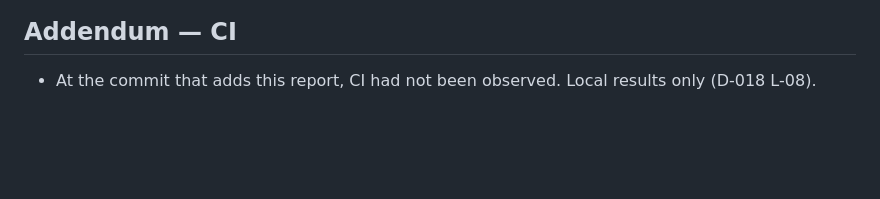
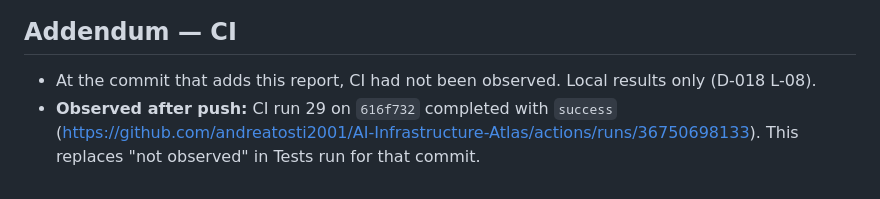
Before and after one commit to andreatosti2001/AI-Infrastructure-Atlas, a Markdown page: sessions/reports/SESSION-05-REPORT.md, the part around the change. Rendered like a GitHub page; blank space fills up the shorter version.

Commit message:
S05 report: record the observed CI result (run 29, success)
Co-Authored-By: Claude Opus 5.5 <noreply@anthropic.com>
Claude-Session: https://claude.ai/code/session_01VbdYpEjS9HrNuswQVijEVE

```diff
--- a/sessions/reports/SESSION-05-REPORT.md
+++ b/sessions/reports/SESSION-05-REPORT.md
@@ -356,3 +356,6 @@ so that the Atlas can answer "What exactly supports this relationship?"
 
 - At the commit that adds this report, CI had not been observed. Local results only
   (D-018 L-08).
+- **Observed after push:** CI run 29 on `616f732` completed with `success`
+  (<https://github.com/andreatosti2001/AI-Infrastructure-Atlas/actions/runs/36750698133>).
+  This replaces "not observed" in Tests run for that commit.
```
